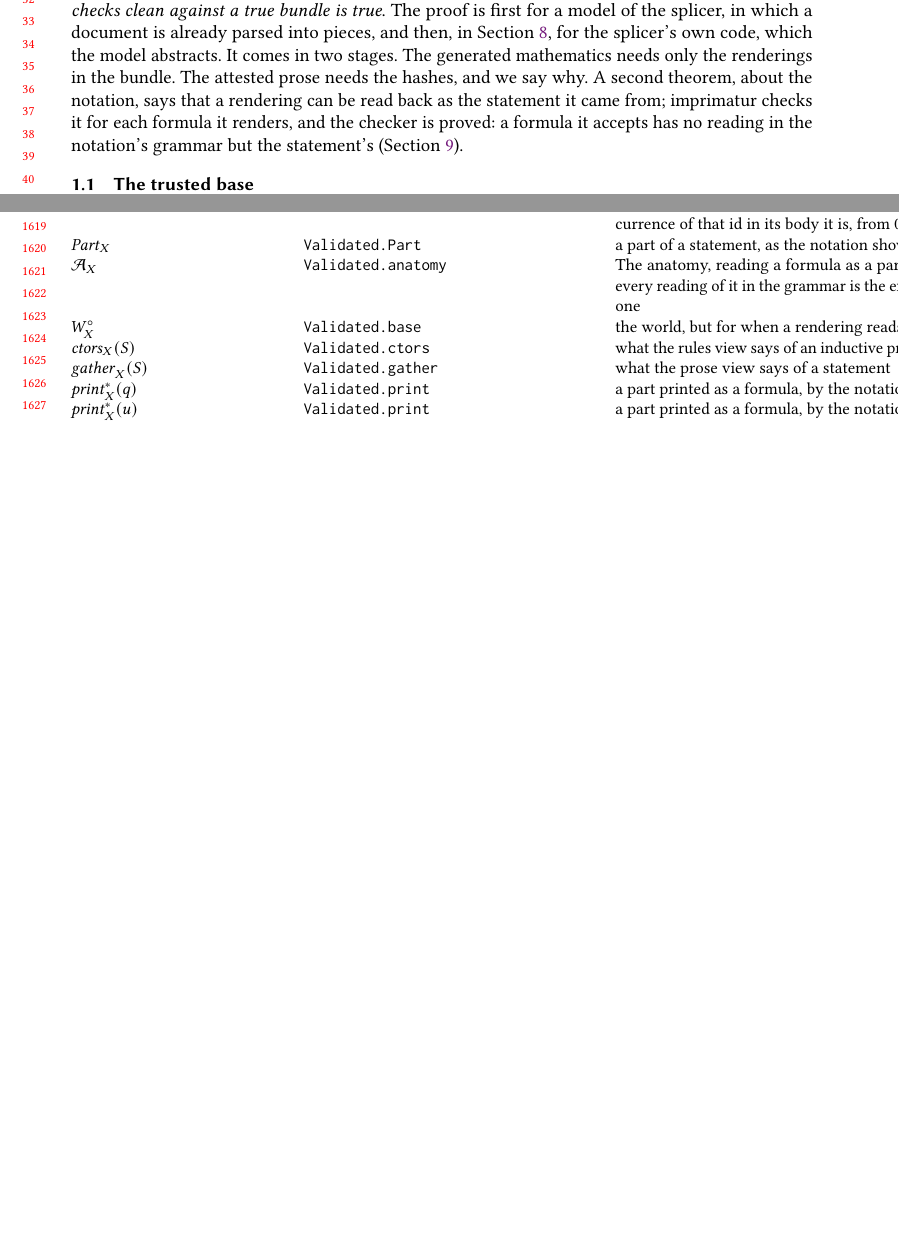
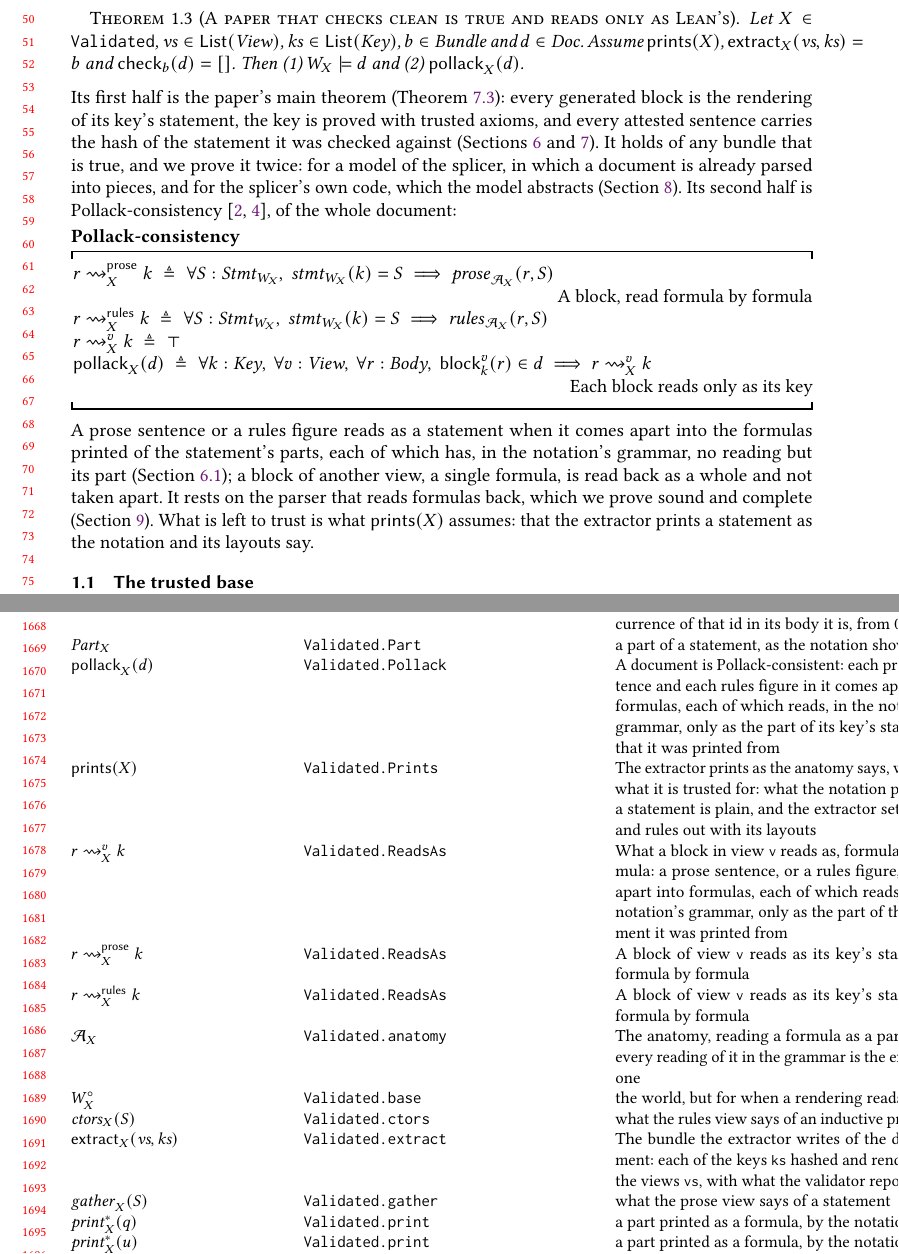
Before and after one commit to theorem-press/imprimatur, a LaTeX paper (about/imprimatur-paper.tex): two parts of pages 1 and 34 of 35 before the commit and two parts of pages 2 and 35 of 36 after it, joined at a grey line, cut at the place of the change, the shorter picture padded with empty space. Compiled offline with pdfLaTeX.

Commit message:
About paper: the results at the top level, in the introduction
After the display of the development, the bundle and the paper, the
introduction now states the paper's results, each generated from a theorem
of the model, about three functions: the extractor's, the splicer's apply,
and check. A new module, SpliceModel.Summary, gives what they need:

- `Validated.extract`: the bundle the extractor writes, whose problems are
  what the validator rejects; `extract_true`: it is true, unconditionally.
- `apply_laws`: building changes only blocks' bodies, once, and leaves
  nothing stale (locality, idempotence and the fixed point together).
- `Validated.Prints`: what the extractor is trusted for, the four printing
  assumptions `document_pollack` took one by one.
- `Validated.ReadsAs` and `Validated.Pollack`: a block reads only as its
  key's statement, formula by formula; a document is Pollack-consistent
  when each of its blocks does.
- `Validated.paper_true`: if the extractor prints as trusted, and check
  reports nothing against the bundle it writes, the paper is true of the
  development and Pollack-consistent.

The introduction's prose says where each is proved, that Theorem 1 holds of
any true bundle and of the splicer's code, and what is left to trust.

922 theorems on standard axioms; the about paper's check is clean; lint
passes; the chart places the module.

Co-Authored-By: Claude Opus 5.5 <noreply@anthropic.com>
Signed-off-by: Andy Gordon <14862629+AndrewDGordon@users.noreply.github.com>

```diff
--- a/about/imprimatur-paper.tex
+++ b/about/imprimatur-paper.tex
@@ -64,16 +64,3 @@ them:
   the paper $d$.
 \end{center}
 What does it mean for the paper to be correct? That what it shows is what
-Lean proved. We say this without mentioning the bundle (what a paper claims
-of a development, Section~\ref{sec:check}), say what makes a bundle true of
-a development (Section~\ref{sec:meaning}), and prove that the two relations
-compose: \emph{a paper that checks clean against a true bundle is true}. The
-proof is first for a model of the splicer, in which a document is already
-parsed into pieces, and then, in Section~\ref{sec:code}, for the splicer's
-own code, which the model abstracts. It comes in two stages. The generated mathematics needs only
-the renderings in the bundle. The attested prose needs the hashes, and we
-say why. A second theorem, about the notation, says that a rendering can be
-read back as the statement it came from; imprimatur checks it for each
-formula it renders, and the checker is proved: a formula it accepts has no
-reading in the notation's grammar but the statement's
-(Section~\ref{sec:faithful}).
@@ -80,3 +95,36 @@ reading in the notation's grammar but the statement's
+\begin{leantheorem}[sum=wEZ7dKCUqW]{A paper that checks clean is true and reads only as Lean's}{A paper that checks clean is true and reads only as Lean's}
+\label{thm:A-paper-that-checks-clean-is-true-and-reads-only-as-Lean's}
+\LeanProse{Let $X \in \texttt{Validated}$, $\mathit{vs} \in \mathsf{List}(\mathit{View})$, $\mathit{ks} \in \mathsf{List}(\mathit{Key})$, $b \in \mathit{Bundle}$ and $d \in \mathit{Doc}$. Assume $\mathsf{prints}(X)$, $\mathsf{extract}_{X}(\mathit{vs}, \mathit{ks}) = b$ and $\mathsf{check}_{b}(d) = []$. Then (1)~$W_{X} \models d$ and (2)~$\mathsf{pollack}_{X}(d)$.}
+\end{leantheorem}
+
+\noindent Its first half is the paper's main theorem
+(Theorem~\ref{thm:The-typeset-mathematics-is-true}): every generated block
+is the rendering of its key's statement, the key is proved with trusted
+axioms, and every attested sentence carries the hash of the statement it
+was checked against (Sections~\ref{sec:check} and~\ref{sec:attested}). It
+holds of any bundle that is true, and we prove it twice: for a model of the
+splicer, in which a document is already parsed into pieces, and for the
+splicer's own code, which the model abstracts (Section~\ref{sec:code}). Its
+second half is Pollack-consistency~\cite{Pollack98,Wiedijk12}, of the whole
+document:
+
+\begin{leandef}[sum=UIqbEP0gYN, dflt=vAoQO3qBuI]{Pollack-consistency}{Pollack-consistency}
+\begin{LeanDisplay}
+\LeanClause{r \rightsquigarrow^{\mathsf{prose}}_{X} k \;\deq\; \forall S : \mathit{Stmt}_{W_{X}},\ \mathit{stmt}_{W_{X}}(k) = S \implies \mathit{prose}_{\mathcal{A}_{X}}(r, S)}{\leanslot{SpliceModel.Validated.ReadsAs}{A block, read formula by formula}}\\
+\LeanClause{r \rightsquigarrow^{\mathsf{rules}}_{X} k \;\deq\; \forall S : \mathit{Stmt}_{W_{X}},\ \mathit{stmt}_{W_{X}}(k) = S \implies \mathit{rules}_{\mathcal{A}_{X}}(r, S)}{}\\
+\LeanClause{r \rightsquigarrow^{v}_{X} k \;\deq\; \top}{}\\
+\LeanClause{\mathsf{pollack}_{X}(d) \;\deq\; \forall k : \mathit{Key},\ \forall v : \mathit{View},\ \forall r : \mathit{Body},\ \mathsf{block}_{k}^{v}(r) \in d \implies r \rightsquigarrow^{v}_{X} k}{\leanslot{SpliceModel.Validated.Pollack}{Each block reads only as its key}}
+\end{LeanDisplay}
+\end{leandef}
+
+\noindent A prose sentence or a rules figure reads as a statement when it
+comes apart into the formulas printed of the statement's parts, each of
+which has, in the notation's grammar, no reading but its part
+(Section~\ref{sec:views}); a block of another view, a single formula, is
+read back as a whole and not taken apart. It rests on the parser that reads formulas back,
+which we prove sound and complete (Section~\ref{sec:faithful}). What is left
+to trust is what $\mathsf{prints}(X)$ assumes: that the extractor prints a
+statement as the notation and its layouts say.
 
 \subsection{The trusted base}\label{sec:trusted}
 
@@ -1996,9 +2045,15 @@ $\mathsf{gen}(s)$ & \texttt{Seg.gen} & \leanslot{SpliceModel.Seg.gen/0}{text gen
 $\mathsf{slot}_{i}(t)$ & \texttt{Seg.slot} & \leanslot{SpliceModel.Seg.slot/0}{a slot, whose text the authors own}\\
 $\mathit{SlotId}$ & \texttt{SlotId} & \leanslot{SpliceModel.SlotId/0}{The identifiers of slots: a slot's id, and which occurrence of that id in its body it is, from 0}\\
 $\mathit{Part}_{X}$ & \texttt{Validated.Part} & \leanslot{SpliceModel.Validated.Part/0}{a part of a statement, as the notation shows it}\\
+$\mathsf{pollack}_{X}(d)$ & \texttt{Validated.Pollack} & \leanslot{SpliceModel.Validated.Pollack/0}{A document is Pollack-consistent: each prose sentence and each rules figure in it comes apart into formulas, each of which reads, in the notation's grammar, only as the part of its key's statement that it was printed from}\\
+$\mathsf{prints}(X)$ & \texttt{Validated.Prints} & \leanslot{SpliceModel.Validated.Prints/0}{The extractor prints as the anatomy says, which is what it is trusted for: what the notation prints of a statement is plain, and the extractor sets prose and rules out with its layouts}\\
+$r \rightsquigarrow^{v}_{X} k$ & \texttt{Validated.ReadsAs} & \leanslot{SpliceModel.Validated.ReadsAs/0}{What a block in view \LeanCodeInline{v} reads as, formula by formula: a prose sentence, or a rules figure, comes apart into formulas, each of which reads, in the notation's grammar, only as the part of the statement it was printed from}\\
+$r \rightsquigarrow^{\mathsf{prose}}_{X} k$ & \texttt{Validated.ReadsAs} & \leanslot{SpliceModel.Validated.ReadsAs/1}{A block of view \LeanCodeInline{v} reads as its key's statement, formula by formula}\\
+$r \rightsquigarrow^{\mathsf{rules}}_{X} k$ & \texttt{Validated.ReadsAs} & \leanslot{SpliceModel.Validated.ReadsAs/2}{A block of view \LeanCodeInline{v} reads as its key's statement, formula by formula}\\
 $\mathcal{A}_{X}$ & \texttt{Validated.anatomy} & \leanslot{SpliceModel.Validated.anatomy/0}{The anatomy, reading a formula as a part when every reading of it in the grammar is the expected one}\\
 $W^{\circ}_{X}$ & \texttt{Validated.base} & \leanslot{SpliceModel.Validated.base/0}{the world, but for when a rendering reads back}\\
 $\mathit{ctors}_{X}(S)$ & \texttt{Validated.ctors} & \leanslot{SpliceModel.Validated.ctors/0}{what the rules view says of an inductive predicate}\\
+$\mathsf{extract}_{X}(\mathit{vs}, \mathit{ks})$ & \texttt{Validated.extract} & \leanslot{SpliceModel.Validated.extract/0}{The bundle the extractor writes of the development: each of the keys \LeanCodeInline{ks} hashed and rendered in the views \LeanCodeInline{vs}, with what the validator reports of it}\\
 $\mathit{gather}_{X}(S)$ & \texttt{Validated.gather} & \leanslot{SpliceModel.Validated.gather/0}{what the prose view says of a statement}\\
 $\mathit{print}^{*}_{X}(q)$ & \texttt{Validated.print} & \leanslot{SpliceModel.Validated.print/0}{a part printed as a formula, by the notation}\\
 $\mathit{print}^{*}_{X}(u)$ & \texttt{Validated.print} & \leanslot{SpliceModel.Validated.print/1}{a part printed as a formula, by the notation}\\
```
Also changed, not shown: CHANGELOG.md, about/development-chart.png, about/imprimatur-paper.tex (45 more changed lines), 4 other files.
